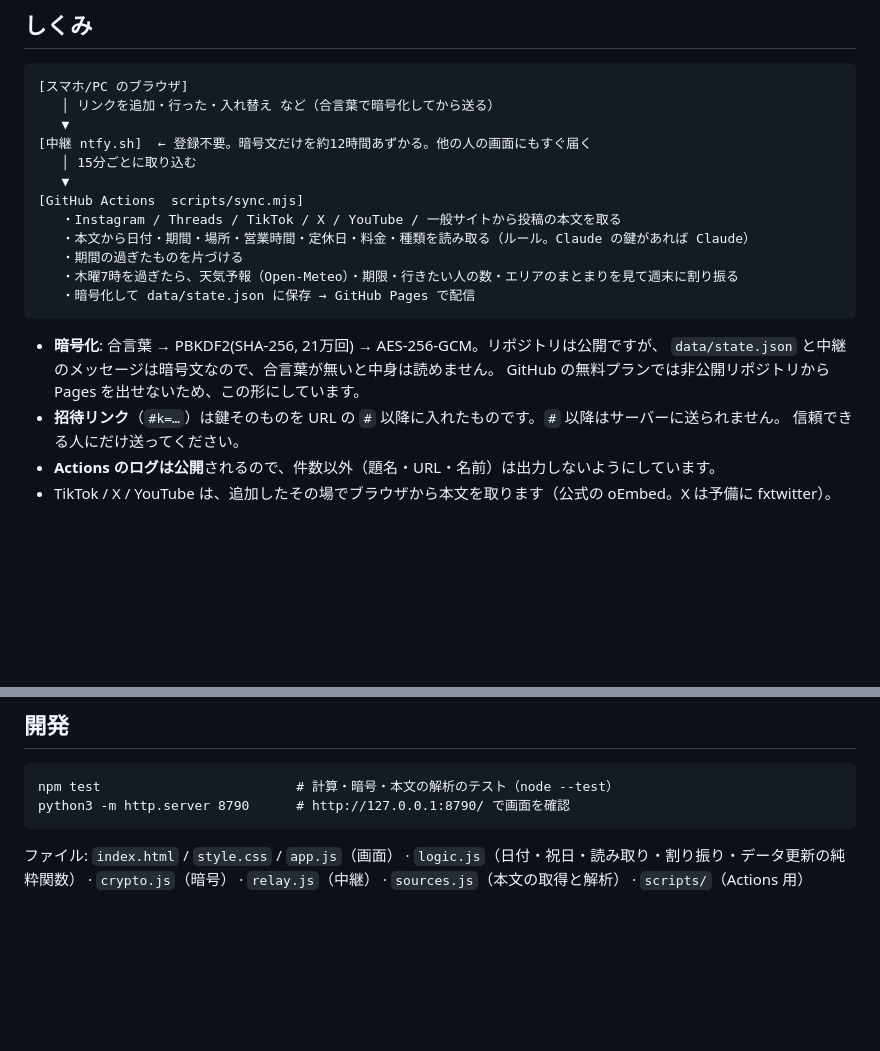
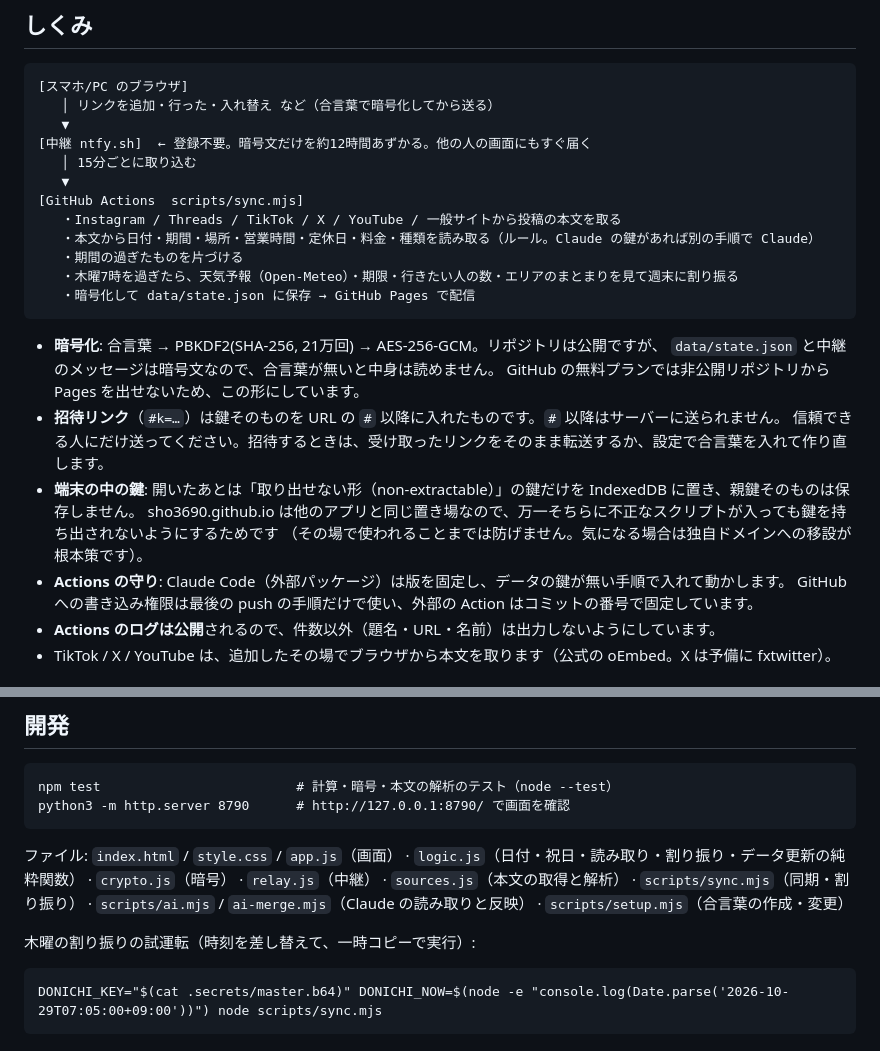
Before and after one commit to sho3690/donichi, a Markdown page: README.md, 2 parts joined by grey strips. Rendered like a GitHub page; blank space fills up the shorter version.

Commit message:
Document key storage and Actions safeguards
Co-Authored-By: Claude Opus 5.5 <noreply@anthropic.com>

````diff
--- a/README.md
+++ b/README.md
@@ -18,7 +18,7 @@ Instagram・Threads・X・TikTok などで見つけた「行きたい所」の
    ▼
 [GitHub Actions  scripts/sync.mjs]
    ・Instagram / Threads / TikTok / X / YouTube / 一般サイトから投稿の本文を取る
-   ・本文から日付・期間・場所・営業時間・定休日・料金・種類を読み取る（ルール。Claude の鍵があれば Claude）
+   ・本文から日付・期間・場所・営業時間・定休日・料金・種類を読み取る（ルール。Claude の鍵があれば別の手順で Claude）
    ・期間の過ぎたものを片づける
    ・木曜7時を過ぎたら、天気予報（Open-Meteo）・期限・行きたい人の数・エリアのまとまりを見て週末に割り振る
    ・暗号化して data/state.json に保存 → GitHub Pages で配信
@@ -28,7 +28,12 @@ Instagram・Threads・X・TikTok などで見つけた「行きたい所」の
   `data/state.json` と中継のメッセージは暗号文なので、合言葉が無いと中身は読めません。
   GitHub の無料プランでは非公開リポジトリから Pages を出せないため、この形にしています。
 - **招待リンク**（`#k=…`）は鍵そのものを URL の `#` 以降に入れたものです。`#` 以降はサーバーに送られません。
-  信頼できる人にだけ送ってください。
+  信頼できる人にだけ送ってください。招待するときは、受け取ったリンクをそのまま転送するか、設定で合言葉を入れて作り直します。
+- **端末の中の鍵**: 開いたあとは「取り出せない形（non-extractable）」の鍵だけを IndexedDB に置き、親鍵そのものは保存しません。
+  sho3690.github.io は他のアプリと同じ置き場なので、万一そちらに不正なスクリプトが入っても鍵を持ち出されないようにするためです
+  （その場で使われることまでは防げません。気になる場合は独自ドメインへの移設が根本策です）。
+- **Actions の守り**: Claude Code（外部パッケージ）は版を固定し、データの鍵が無い手順で入れて動かします。
+  GitHub への書き込み権限は最後の push の手順だけで使い、外部の Action はコミットの番号で固定しています。
 - **Actions のログは公開**されるので、件数以外（題名・URL・名前）は出力しないようにしています。
 - TikTok / X / YouTube は、追加したその場でブラウザから本文を取ります（公式の oEmbed。X は予備に fxtwitter）。
 
@@ -70,4 +75,10 @@ python3 -m http.server 8790      # http://127.0.0.1:8790/ で画面を確認
 ```
 
 ファイル: `index.html` / `style.css` / `app.js`（画面） · `logic.js`（日付・祝日・読み取り・割り振り・データ更新の純粋関数）
-· `crypto.js`（暗号） · `relay.js`（中継） · `sources.js`（本文の取得と解析） · `scripts/`（Actions 用）
+· `crypto.js`（暗号） · `relay.js`（中継） · `sources.js`（本文の取得と解析）
+· `scripts/sync.mjs`（同期・割り振り） · `scripts/ai.mjs` / `ai-merge.mjs`（Claude の読み取りと反映） · `scripts/setup.mjs`（合言葉の作成・変更）
+
+木曜の割り振りの試運転（時刻を差し替えて、一時コピーで実行）:
+```
+DONICHI_KEY="$(cat .secrets/master.b64)" DONICHI_NOW=$(node -e "console.log(Date.parse('2026-10-29T07:05:00+09:00'))") node scripts/sync.mjs
+```
````
